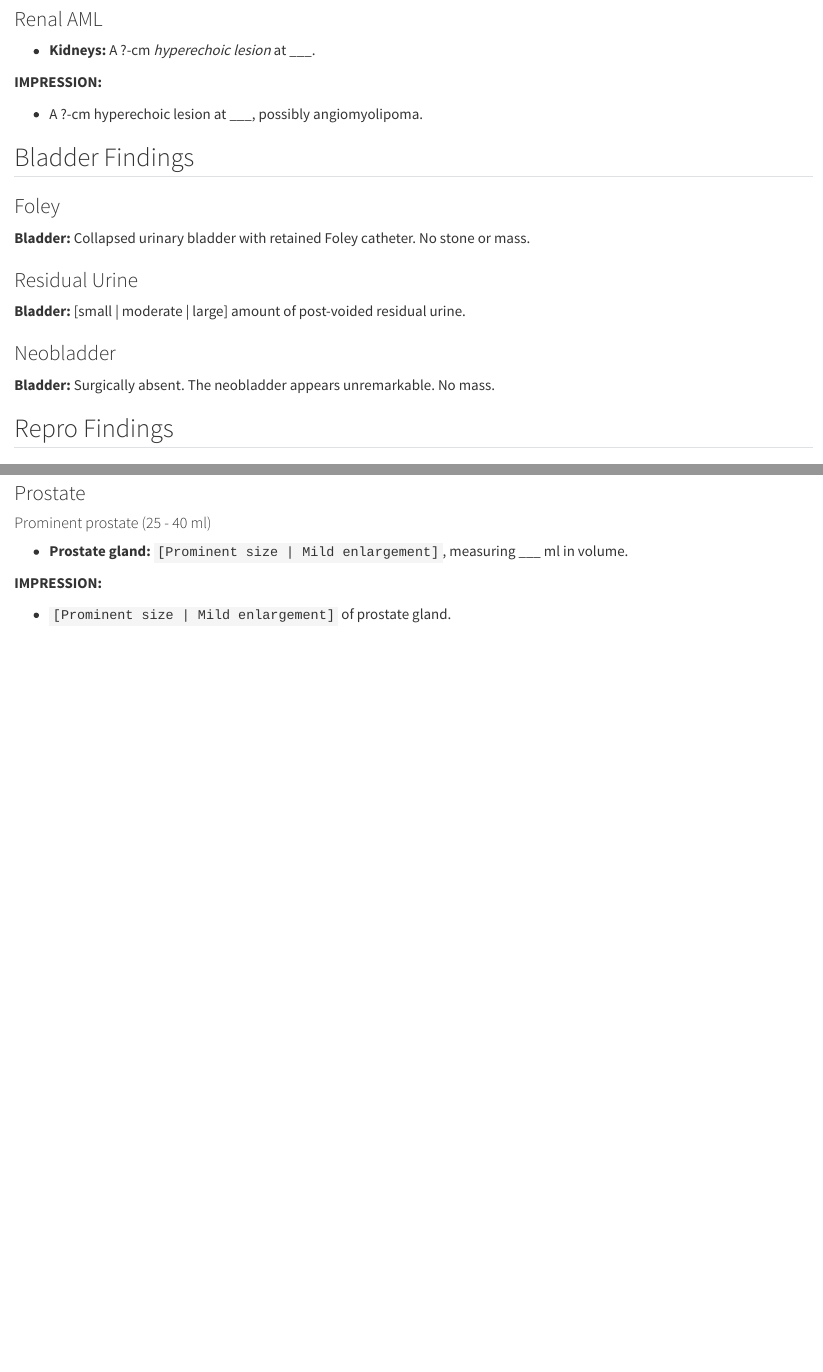
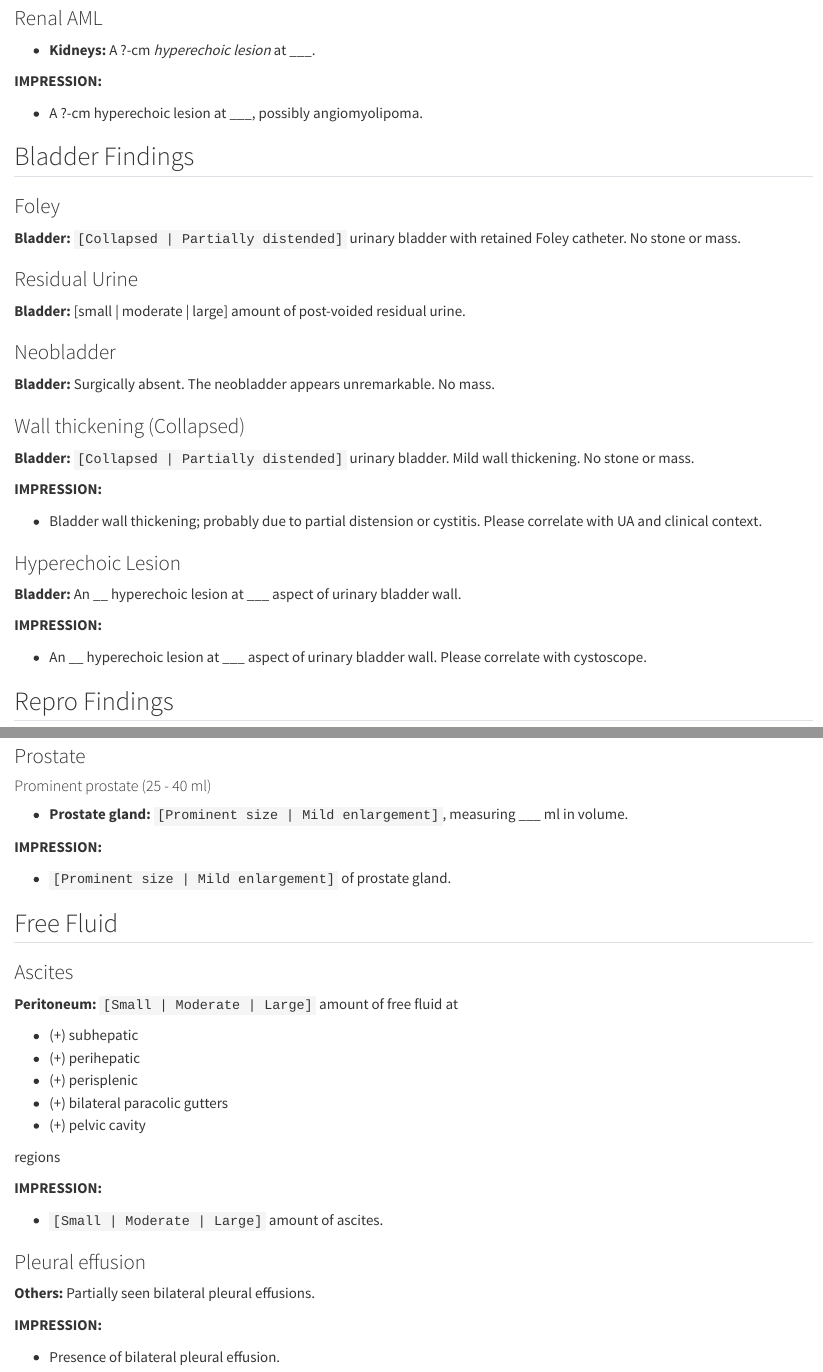
Before and after one commit to Lightbridge-KS/radio-cookbook, a Quarto document (contents/us/us-tmp-abdo.qmd): the page in a window 1100 px wide, from 5070 px down before the commit and from 5420 px down after it, so that both start at the same text, and a second part further down, joined at a grey line. Rendered offline with R 4.5, knitr and Pandoc in place of Quarto, with nearby package versions.

Commit message:
Update abdo template

```diff
--- a/contents/us/us-tmp-abdo.qmd
+++ b/contents/us/us-tmp-abdo.qmd
@@ -271,9 +290,10 @@ See [nice illustrations](https://doi.org/10.53347/rID-20989).
 
 ## Bladder Findings
 
+
 ### Foley
 
-**Bladder:** Collapsed urinary bladder with retained Foley catheter. No stone or mass.
+**Bladder:** `[Collapsed | Partially distended]` urinary bladder with retained Foley catheter. No stone or mass.
 
 ### Residual Urine
 
@@ -282,6 +302,23 @@ See [nice illustrations](https://doi.org/10.53347/rID-20989).
 ### Neobladder
 
 **Bladder:** Surgically absent. The neobladder appears unremarkable. No mass.
+
+### Wall thickening (Collapsed)
+
+**Bladder:** `[Collapsed | Partially distended]` urinary bladder. Mild wall thickening. No stone or mass.
+
+**IMPRESSION:**
+
+- Bladder wall thickening; probably due to partial distension or cystitis. Please correlate with UA and clinical context.
+
+
+### Hyperechoic Lesion
+
+**Bladder:** An __ hyperechoic lesion at ___ aspect of urinary bladder wall.
+
+**IMPRESSION:**
+
+-  An __ hyperechoic lesion at ___ aspect of urinary bladder wall. Please correlate with cystoscope.
 
 ## Repro Findings
 
@@ -305,3 +342,29 @@ See [nice illustrations](https://doi.org/10.53347/rID-20989).
 **IMPRESSION:**
 
 -   `[Prominent size | Mild enlargement]` of prostate gland.
+
+## Free Fluid
+
+### Ascites
+
+**Peritoneum:** `[Small | Moderate | Large]` amount of free fluid at
+
+-   (+) subhepatic
+-   (+) perihepatic
+-   (+) perisplenic
+-   (+) bilateral paracolic gutters
+-   (+) pelvic cavity
+
+regions
+
+**IMPRESSION:**
+
+- `[Small | Moderate | Large]` amount of ascites.
+
+### Pleural effusion
+
+**Others:** Partially seen bilateral pleural effusions.
+
+**IMPRESSION:**
+
+-   Presence of bilateral pleural effusion.
```
Also changed, not shown: contents/us/us-tmp-abdo.qmd (23 more changed lines).
